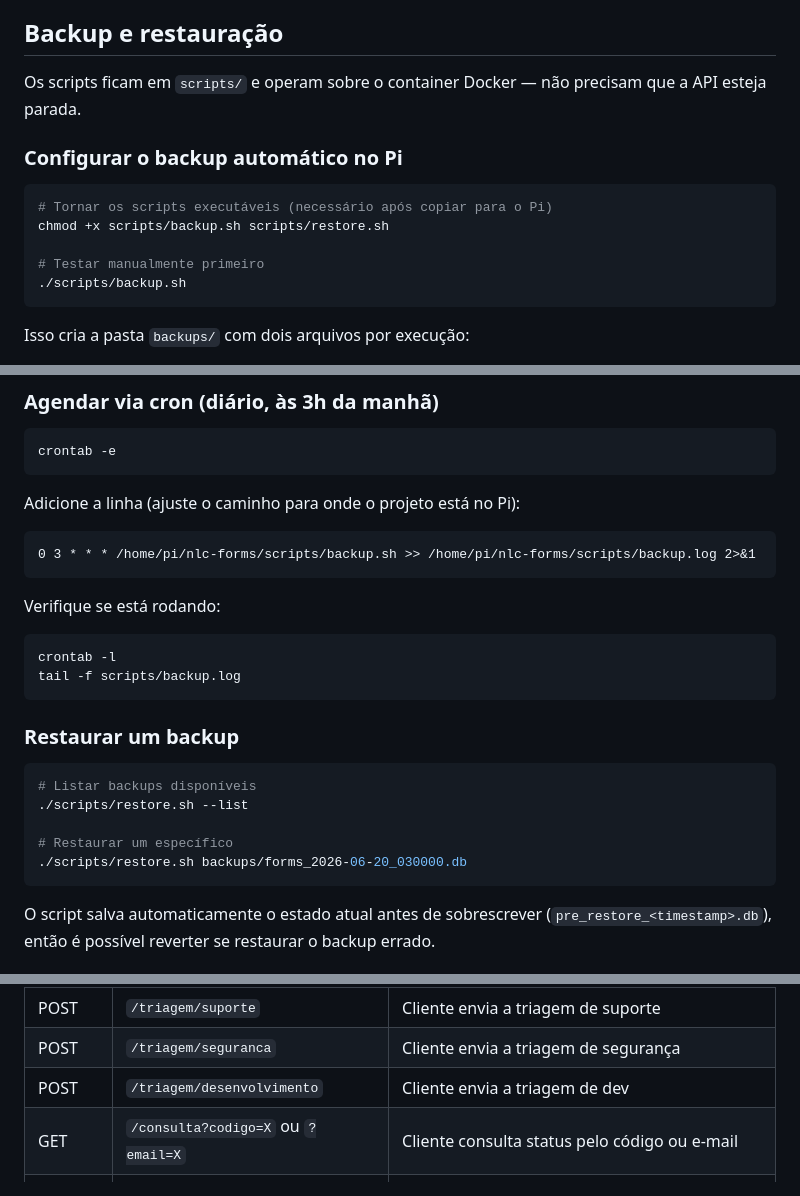
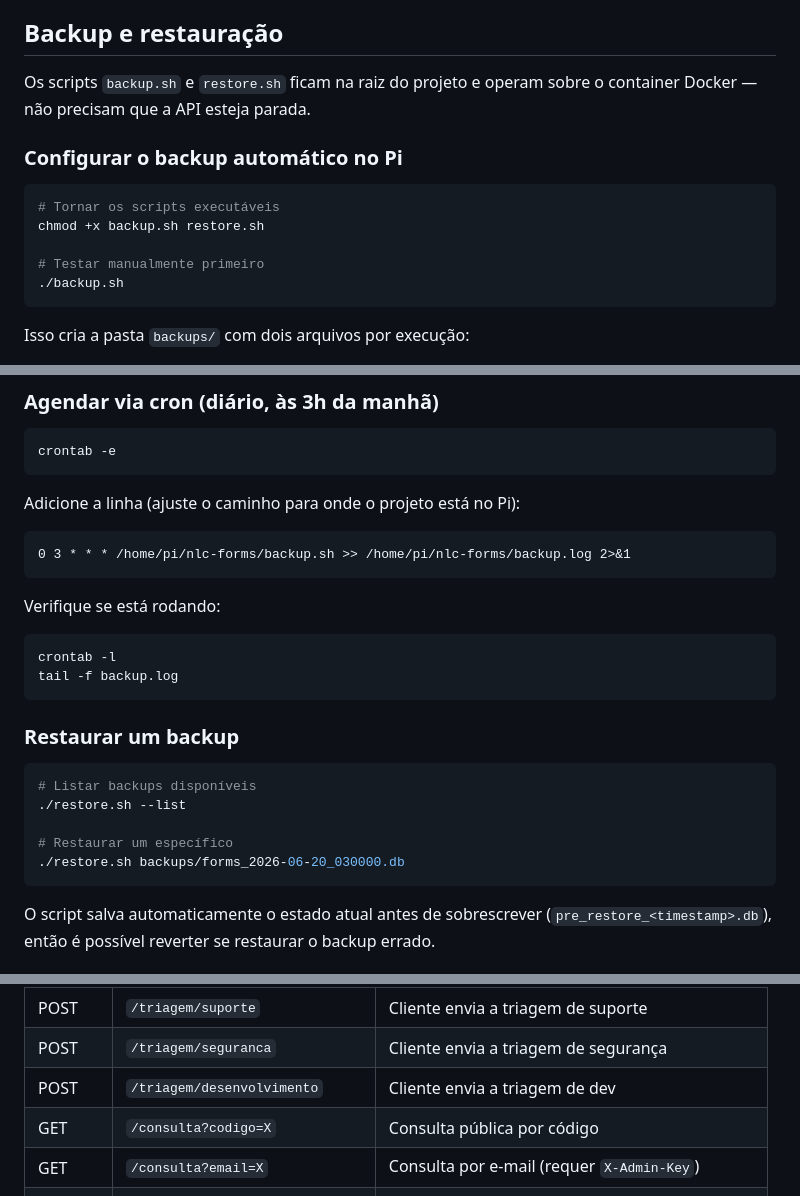
Before and after one commit to nextlevelcode014/nlc-forms, a Markdown page: README.md, 3 parts joined by grey strips. Drawn GitHub-style.

````diff
--- a/README.md
+++ b/README.md
@@ -118,16 +138,16 @@ Depois fazer deploy dos HTMLs de triagem na Vercel (públicos).
 
 ## Backup e restauração
 
-Os scripts ficam em `scripts/` e operam sobre o container Docker — não precisam que a API esteja parada.
+Os scripts `backup.sh` e `restore.sh` ficam na raiz do projeto e operam sobre o container Docker — não precisam que a API esteja parada.
 
 ### Configurar o backup automático no Pi
 
 ```bash
-# Tornar os scripts executáveis (necessário após copiar para o Pi)
-chmod +x scripts/backup.sh scripts/restore.sh
+# Tornar os scripts executáveis
+chmod +x backup.sh restore.sh
 
 # Testar manualmente primeiro
-./scripts/backup.sh
+./backup.sh
 ```
 
 Isso cria a pasta `backups/` com dois arquivos por execução:
@@ -145,24 +165,24 @@ crontab -e
 Adicione a linha (ajuste o caminho para onde o projeto está no Pi):
 
 ```
-0 3 * * * /home/pi/nlc-forms/scripts/backup.sh >> /home/pi/nlc-forms/scripts/backup.log 2>&1
+0 3 * * * /home/pi/nlc-forms/backup.sh >> /home/pi/nlc-forms/backup.log 2>&1
 ```
 
 Verifique se está rodando:
 
 ```bash
 crontab -l
-tail -f scripts/backup.log
+tail -f backup.log
 ```
 
 ### Restaurar um backup
 
 ```bash
 # Listar backups disponíveis
-./scripts/restore.sh --list
+./restore.sh --list
 
 # Restaurar um específico
-./scripts/restore.sh backups/forms_2026-06-20_030000.db
+./restore.sh backups/forms_2026-06-20_030000.db
 ```
 
 O script salva automaticamente o estado atual antes de sobrescrever (`pre_restore_<timestamp>.db`), então é possível reverter se restaurar o backup errado.
@@ -207,7 +227,8 @@ Abrir com [DB Browser for SQLite](https://sqlitebrowser.org/) para consultar ou
 | POST | `/triagem/suporte` | Cliente envia a triagem de suporte |
 | POST | `/triagem/seguranca` | Cliente envia a triagem de segurança |
 | POST | `/triagem/desenvolvimento` | Cliente envia a triagem de dev |
-| GET | `/consulta?codigo=X` ou `?email=X` | Cliente consulta status pelo código ou e-mail |
+| GET | `/consulta?codigo=X` | Consulta pública por código |
+| GET | `/consulta?email=X` | Consulta por e-mail (requer `X-Admin-Key`) |
 | GET | `/admin/triagem/{codigo}` | Painel busca triagem + execução (requer admin) |
 | GET | `/admin/catalogo?servico=X` | Painel busca itens do catálogo (requer admin) |
 | POST | `/admin/execucao` | Painel salva o atendimento (requer admin) |
````
Also changed, not shown: other parts of README.md (+41 -21 lines).
